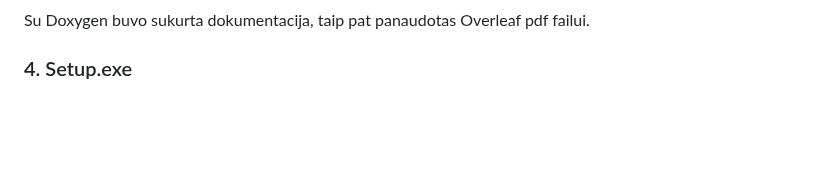
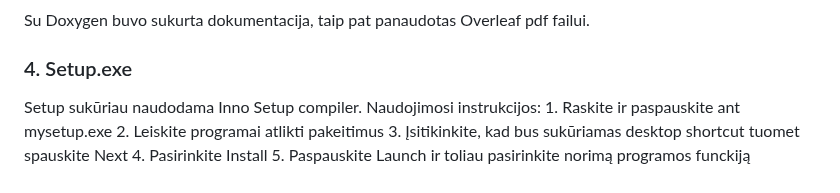
Before and after one commit to GabrieleVaitiekute/3Project, a Markdown page: README.md, the part around the change. GitHub-like rendering; blank space fills up the shorter version.

```diff
--- a/README.md
+++ b/README.md
@@ -265,3 +265,10 @@ Su Doxygen buvo sukurta dokumentacija, taip pat panaudotas Overleaf pdf failui.
 
 
 ### 	4. Setup.exe
+
+Setup sukūriau naudodama Inno Setup compiler. Naudojimosi instrukcijos:
+	1. Raskite ir paspauskite ant mysetup.exe
+ 	2. Leiskite programai atlikti pakeitimus
+  	3. Įsitikinkite, kad bus sukūriamas desktop shortcut tuomet spauskite Next
+   	4. Pasirinkite Install
+    	5. Paspauskite Launch ir toliau pasirinkite norimą programos funckiją
```
